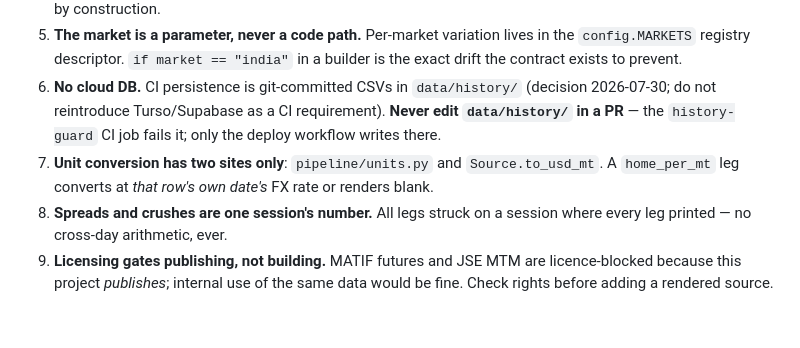
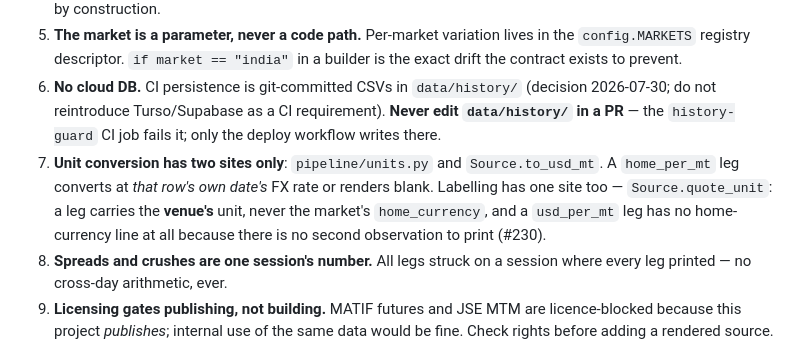
Before and after one commit to philipbergman6-glitch/Mirror-Market, a Markdown page: CLAUDE.md, the part around the change. Drawn GitHub-style; blank space fills up the shorter version.

```diff
--- a/CLAUDE.md
+++ b/CLAUDE.md
@@ -44,7 +44,7 @@ python scripts/generate_site.py --only cbot   # one page (headline | players |
 4. **The privacy boundary is structural.** Client records (positions, options, clearing, desk workflow) are gitignored files, never DB tables; private editions go to `data/workspace/`, never `docs/`; public is the only legal default audience. Every table round-trips through committed CSVs, so a client-record table would publish the book by construction.
 5. **The market is a parameter, never a code path.** Per-market variation lives in the `config.MARKETS` registry descriptor. `if market == "india"` in a builder is the exact drift the contract exists to prevent.
 6. **No cloud DB.** CI persistence is git-committed CSVs in `data/history/` (decision 2026-07-30; do not reintroduce Turso/Supabase as a CI requirement). **Never edit `data/history/` in a PR** — the `history-guard` CI job fails it; only the deploy workflow writes there.
-7. **Unit conversion has two sites only**: `pipeline/units.py` and `Source.to_usd_mt`. A `home_per_mt` leg converts at *that row's own date's* FX rate or renders blank.
+7. **Unit conversion has two sites only**: `pipeline/units.py` and `Source.to_usd_mt`. A `home_per_mt` leg converts at *that row's own date's* FX rate or renders blank. Labelling has one site too — `Source.quote_unit`: a leg carries the **venue's** unit, never the market's `home_currency`, and a `usd_per_mt` leg has no home-currency line at all because there is no second observation to print (#230).
 8. **Spreads and crushes are one session's number.** All legs struck on a session where every leg printed — no cross-day arithmetic, ever.
 9. **Licensing gates publishing, not building.** MATIF futures and JSE MTM are licence-blocked because this project *publishes*; internal use of the same data would be fine. Check rights before adding a rendered source.
 10. **Rotating-URL trap** (World Bank, CIRCABC, SAGIS): resolve download links from the landing page each run — a stale deep link serves frozen data at HTTP 200. Fixed-URL sources need a `LAYER_MAX_DATA_AGE_DAYS` budget for the same reason, from the other side.
```
Also changed, not shown: ARCHITECTURE.md (+1 -1 lines).
